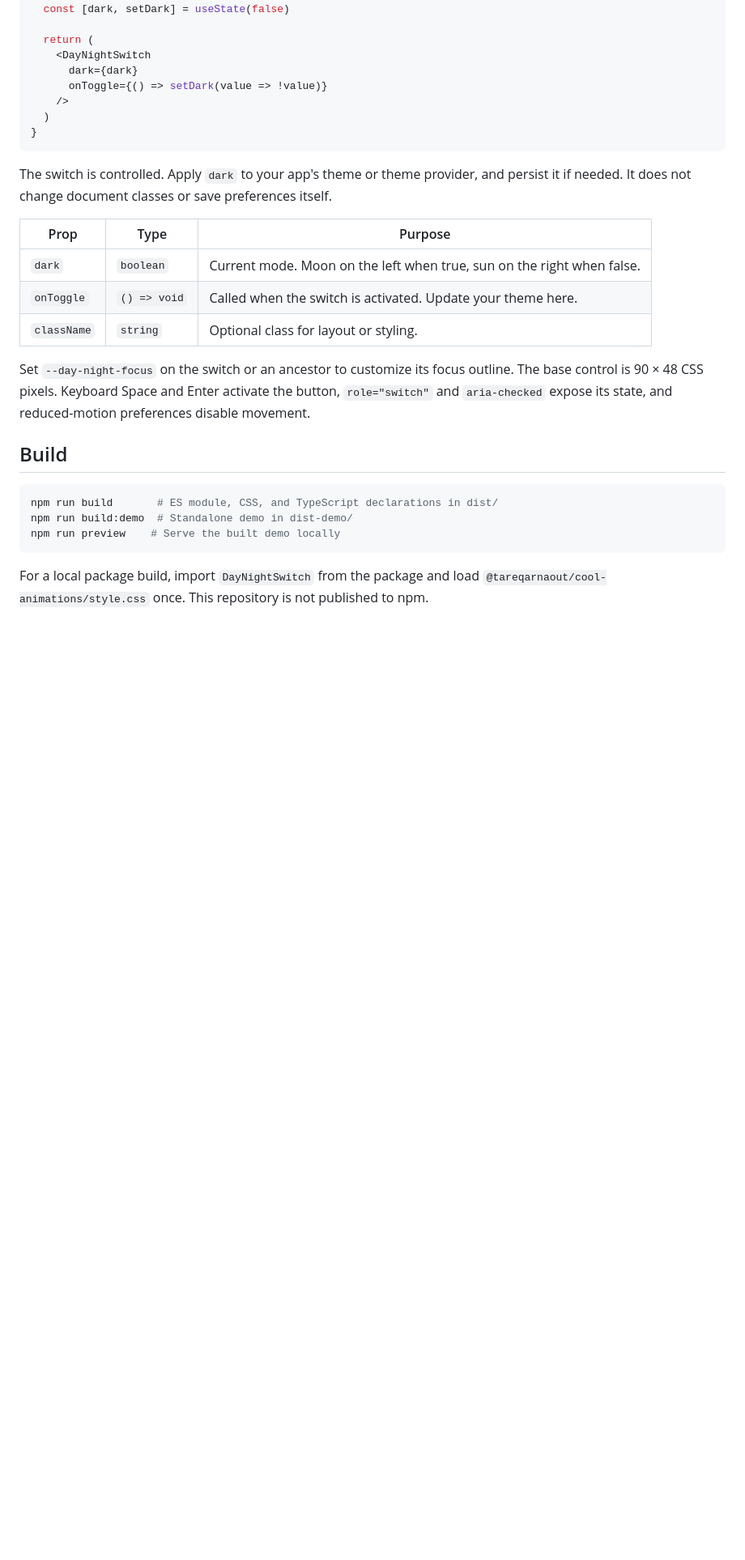
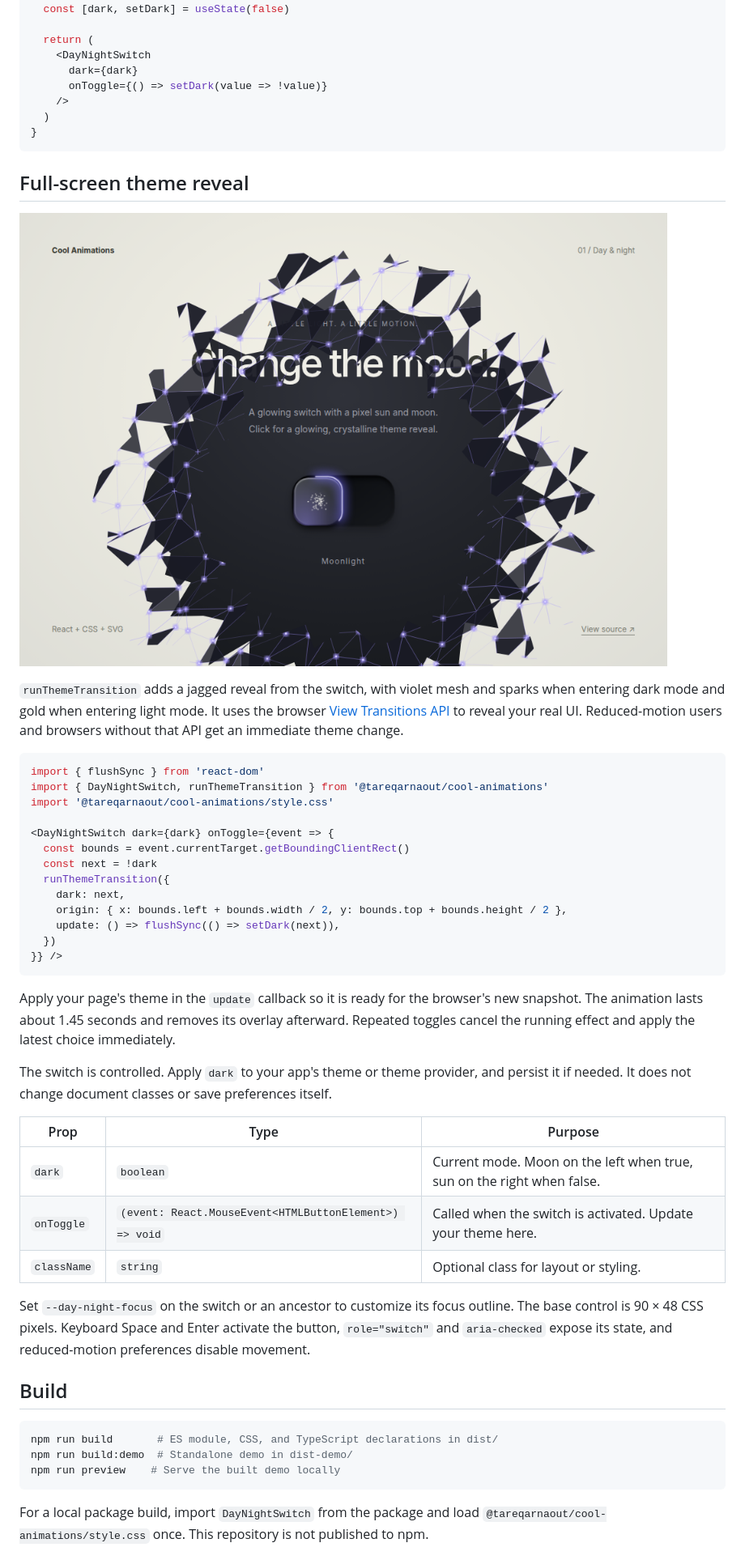
Before and after one commit to tareqarnaout/cool-animations, a Markdown page: README.md, the part around the change. Shown at 81% size. Rendered like a GitHub page; pictures changed too: docs/crystal-reveal.png (added); blank space fills up the shorter version.

Commit message:
Add crystalline page reveal for theme changes

````diff
--- a/README.md
+++ b/README.md
@@ -35,12 +35,36 @@ export default function Appearance() {
 }
 ```
 
+## Full-screen theme reveal
+
+![Glowing crystalline theme reveal in progress](docs/crystal-reveal.png)
+
+`runThemeTransition` adds a jagged reveal from the switch, with violet mesh and sparks when entering dark mode and gold when entering light mode. It uses the browser [View Transitions API](https://developer.mozilla.org/en-US/docs/Web/API/Document/startViewTransition) to reveal your real UI. Reduced-motion users and browsers without that API get an immediate theme change.
+
+```tsx
+import { flushSync } from 'react-dom'
+import { DayNightSwitch, runThemeTransition } from '@tareqarnaout/cool-animations'
+import '@tareqarnaout/cool-animations/style.css'
+
+<DayNightSwitch dark={dark} onToggle={event => {
+  const bounds = event.currentTarget.getBoundingClientRect()
+  const next = !dark
+  runThemeTransition({
+    dark: next,
+    origin: { x: bounds.left + bounds.width / 2, y: bounds.top + bounds.height / 2 },
+    update: () => flushSync(() => setDark(next)),
+  })
+}} />
+```
+
+Apply your page's theme in the `update` callback so it is ready for the browser's new snapshot. The animation lasts about 1.45 seconds and removes its overlay afterward. Repeated toggles cancel the running effect and apply the latest choice immediately.
+
 The switch is controlled. Apply `dark` to your app's theme or theme provider, and persist it if needed. It does not change document classes or save preferences itself.
 
 | Prop | Type | Purpose |
 | --- | --- | --- |
 | `dark` | `boolean` | Current mode. Moon on the left when true, sun on the right when false. |
-| `onToggle` | `() => void` | Called when the switch is activated. Update your theme here. |
+| `onToggle` | `(event: React.MouseEvent<HTMLButtonElement>) => void` | Called when the switch is activated. Update your theme here. |
 | `className` | `string` | Optional class for layout or styling. |
 
 Set `--day-night-focus` on the switch or an ancestor to customize its focus outline. The base control is 90 × 48 CSS pixels. Keyboard Space and Enter activate the button, `role="switch"` and `aria-checked` expose its state, and reduced-motion preferences disable movement.
````
Also changed, not shown: 5 other files.
